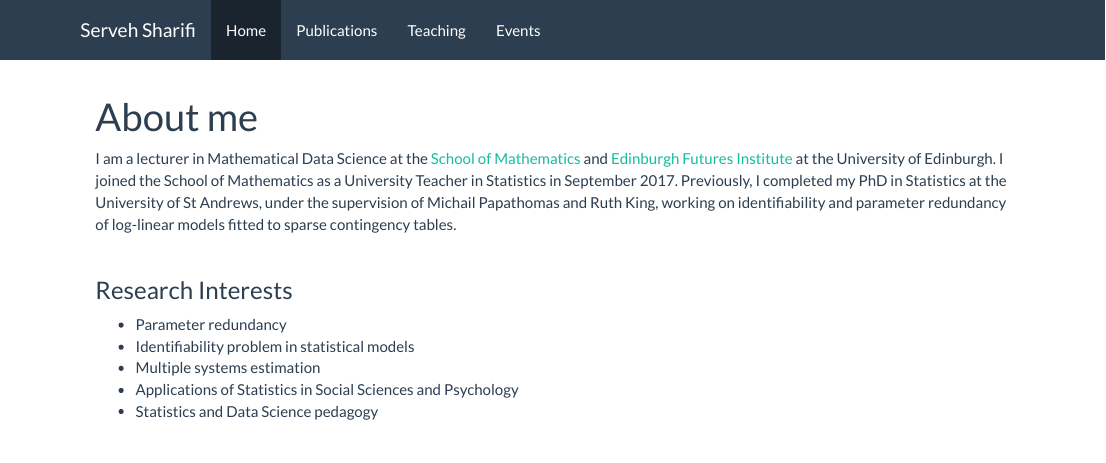
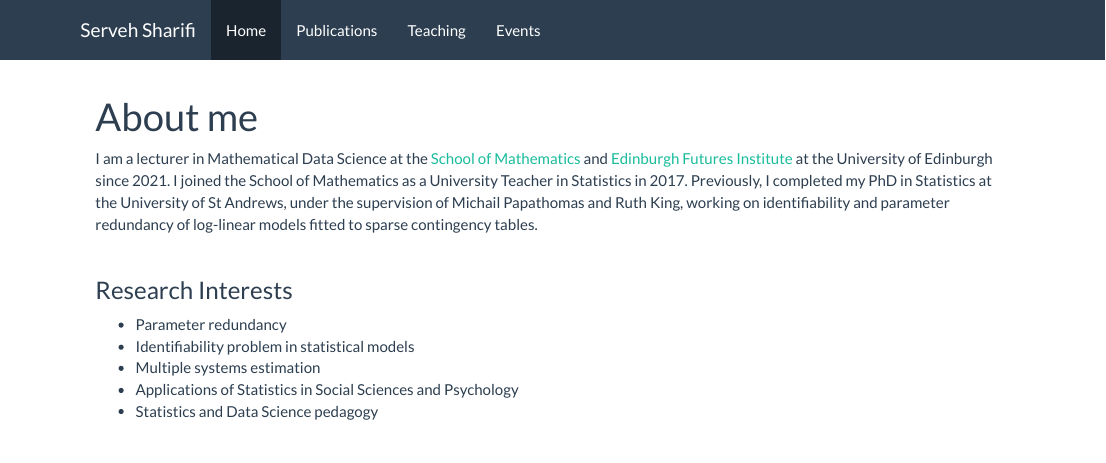
Before and after one commit to ServehSharifi/personal_site, an R Markdown document (index.Rmd): the page in a window 1100 px wide, from its top. The pictures show the output file index.html that the author committed with the source, opened offline; library style sheets and scripts come from the installed R packages.

Commit message:
new commit

```diff
--- a/index.Rmd
+++ b/index.Rmd
@@ -5,7 +5,7 @@ date:
 output: html_document
 ---
 
-I am a lecturer in Mathematical Data Science at the [School of Mathematics](https://www.maths.ed.ac.uk/) and [Edinburgh Futures Institute](https://efi.ed.ac.uk/) at the University of Edinburgh. I joined the School of Mathematics as a University Teacher in Statistics in September 2017. Previously, I completed my PhD in Statistics at the University of St Andrews, under the supervision of Michail Papathomas and Ruth King, working on identifiability and parameter redundancy of log-linear models fitted to sparse contingency tables.
+I am a lecturer in Mathematical Data Science at the [School of Mathematics](https://www.maths.ed.ac.uk/) and [Edinburgh Futures Institute](https://efi.ed.ac.uk/) at the University of Edinburgh since 2021. I joined the School of Mathematics as a University Teacher in Statistics in 2017. Previously, I completed my PhD in Statistics at the University of St Andrews, under the supervision of Michail Papathomas and Ruth King, working on identifiability and parameter redundancy of log-linear models fitted to sparse contingency tables.
 
 
 $~$
```
Also changed, not shown: index.html.
